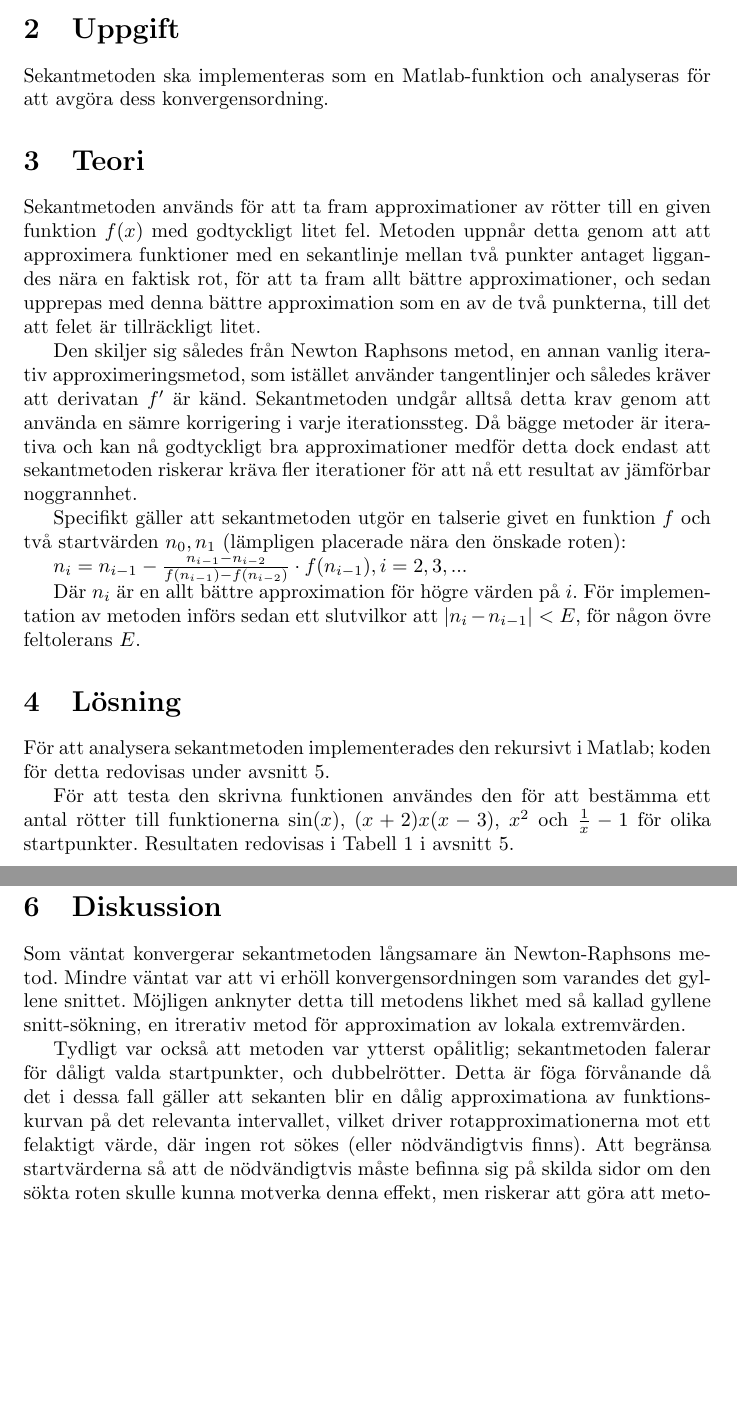
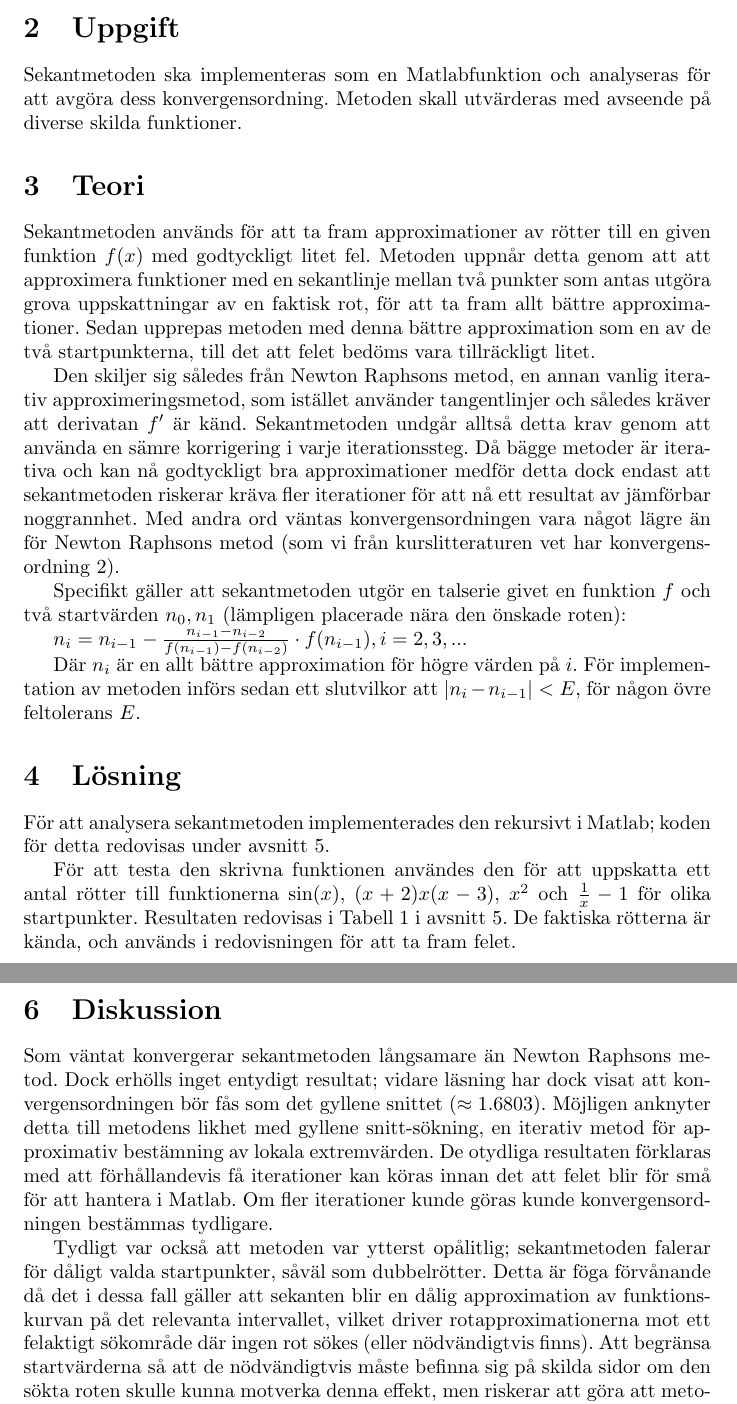
Before and after one commit to Emiluren/automatic-meme, a LaTeX document (project2/report.tex): two parts of pages 2 and 4 of 4, joined at a grey line, cut so that both start at the same text, the shorter picture padded with empty space. Compiled offline with pdfLaTeX.

Commit message:
Changes from proof reading, alterations to discussion.

```diff
--- a/project2/report.tex
+++ b/project2/report.tex
@@ -13,12 +13,12 @@
 För att finna rötter till en funktion ($x : f(x) = 0$) finns det flera metoder man kan använda sig av. Sekantmetoden är en itterativ numerisk metod som tar fram godtyckligt bra apporximationer av rötter.
 
 \section{Uppgift}
-Sekantmetoden ska implementeras som en Matlab-funktion och analyseras för att avgöra dess konvergensordning.
+Sekantmetoden ska implementeras som en Matlabfunktion och analyseras för att avgöra dess konvergensordning. Metoden skall utvärderas med avseende på diverse skilda funktioner.
 
 \section{Teori}
-Sekantmetoden används för att ta fram approximationer av rötter till en given funktion $f(x)$ med godtyckligt litet fel. Metoden uppnår detta genom att att approximera funktioner med en sekantlinje mellan två punkter antaget liggandes nära en faktisk rot, för att ta fram allt bättre approximationer, och sedan upprepas med denna bättre approximation som en av de två punkterna, till det att felet är tillräckligt litet.
+Sekantmetoden används för att ta fram approximationer av rötter till en given funktion $f(x)$ med godtyckligt litet fel. Metoden uppnår detta genom att att approximera funktioner med en sekantlinje mellan två punkter som antas utgöra grova uppskattningar av en faktisk rot, för att ta fram allt bättre approximationer. Sedan upprepas metoden med denna bättre approximation som en av de två startpunkterna, till det att felet bedöms vara tillräckligt litet.
 
-Den skiljer sig således från Newton Raphsons metod, en annan vanlig iterativ approximeringsmetod, som istället använder tangentlinjer och således kräver att derivatan $f'$ är känd. Sekantmetoden undgår alltså detta krav genom att använda en sämre korrigering i varje iterationssteg. Då bägge metoder är iterativa och kan nå godtyckligt bra approximationer medför detta dock endast att sekantmetoden riskerar kräva fler iterationer för att nå ett resultat av jämförbar noggrannhet.
+Den skiljer sig således från Newton Raphsons metod, en annan vanlig iterativ approximeringsmetod, som istället använder tangentlinjer och således kräver att derivatan $f'$ är känd. Sekantmetoden undgår alltså detta krav genom att använda en sämre korrigering i varje iterationssteg. Då bägge metoder är iterativa och kan nå godtyckligt bra approximationer medför detta dock endast att sekantmetoden riskerar kräva fler iterationer för att nå ett resultat av jämförbar noggrannhet. Med andra ord väntas konvergensordningen vara något lägre än för Newton Raphsons metod (som vi från kurslitteraturen vet har konvergensordning 2).
 
 Specifikt gäller att sekantmetoden utgör en talserie givet en funktion $f$ och två startvärden $n_{0}, n_{1}$ (lämpligen placerade nära den önskade roten):
 
@@ -29,7 +29,7 @@ Där $n_{i}$ är en allt bättre approximation för högre värden på $i$. För
 \section{Lösning}
 För att analysera sekantmetoden implementerades den rekursivt i Matlab; koden för detta redovisas under avsnitt \ref{resultat}.
 
-För att testa den skrivna funktionen användes den för att bestämma ett antal rötter till funktionerna $\sin(x)$, $ (x+2) x (x-3)$, $x^2$ och $\frac{1}{x} - 1$ för olika startpunkter. Resultaten redovisas i Tabell~\ref{noggrannhet} i avsnitt \ref{resultat}.
+För att testa den skrivna funktionen användes den för att uppskatta ett antal rötter till funktionerna $\sin(x)$, $ (x+2) x (x-3)$, $x^2$ och $\frac{1}{x} - 1$ för olika startpunkter. Resultaten redovisas i Tabell~\ref{noggrannhet} i avsnitt \ref{resultat}. De faktiska rötterna är kända, och används i redovisningen för att ta fram felet.
 
 \section{Resultat och svar} \label{resultat}
 Den färdiga implementationen utgörs av följande Matlab-funktion.
@@ -81,8 +81,8 @@ För att testa hur metoden konvergerar antecknades värdena för varje iteration
 \end{table}
 
 \section{Diskussion}
-Som väntat konvergerar sekantmetoden långsamare än Newton-Raphsons metod. Mindre väntat var att vi erhöll konvergensordningen som varandes det gyllene snittet. Möjligen anknyter detta till metodens likhet med så kallad gyllene snitt-sökning, en itrerativ metod för approximation av lokala extremvärden.
+Som väntat konvergerar sekantmetoden långsamare än Newton Raphsons metod. Dock erhölls inget entydigt resultat; vidare läsning har dock visat att konvergensordningen bör fås som det gyllene snittet ($\approx 1.6803$). Möjligen anknyter detta till metodens likhet med gyllene snitt-sökning, en iterativ metod för approximativ bestämning av lokala extremvärden. De otydliga resultaten förklaras med att förhållandevis få iterationer kan köras innan det att felet blir för små för att hantera i Matlab. Om fler iterationer kunde göras kunde konvergensordningen bestämmas tydligare.
 
-Tydligt var också att metoden var ytterst opålitlig; sekantmetoden falerar för dåligt valda startpunkter, och dubbelrötter. Detta är föga förvånande då det i dessa fall gäller att sekanten blir en dålig approximationa av funktionskurvan på det relevanta intervallet, vilket driver rotapproximationerna mot ett felaktigt värde, där ingen rot sökes (eller nödvändigtvis finns). Att begränsa startvärderna så att de nödvändigtvis måste befinna sig på skilda sidor om den sökta roten skulle kunna motverka denna effekt, men riskerar att göra att metoden konvergerar långsammare då suboptimala approximationer görs. Detta är grundtanken bakom vissa andra iterativa metoder, såsom regula falsi.
+Tydligt var också att metoden var ytterst opålitlig; sekantmetoden falerar för dåligt valda startpunkter, såväl som dubbelrötter. Detta är föga förvånande då det i dessa fall gäller att sekanten blir en dålig approximation av funktionskurvan på det relevanta intervallet, vilket driver rotapproximationerna mot ett felaktigt sökområde där ingen rot sökes (eller nödvändigtvis finns). Att begränsa startvärderna så att de nödvändigtvis måste befinna sig på skilda sidor om den sökta roten skulle kunna motverka denna effekt, men riskerar att göra att metoden konvergerar långsammare då suboptimala approximationer görs. Detta är grundtanken bakom vissa andra iterativa metoder, såsom regula falsi.
 
 \end{document}
```
